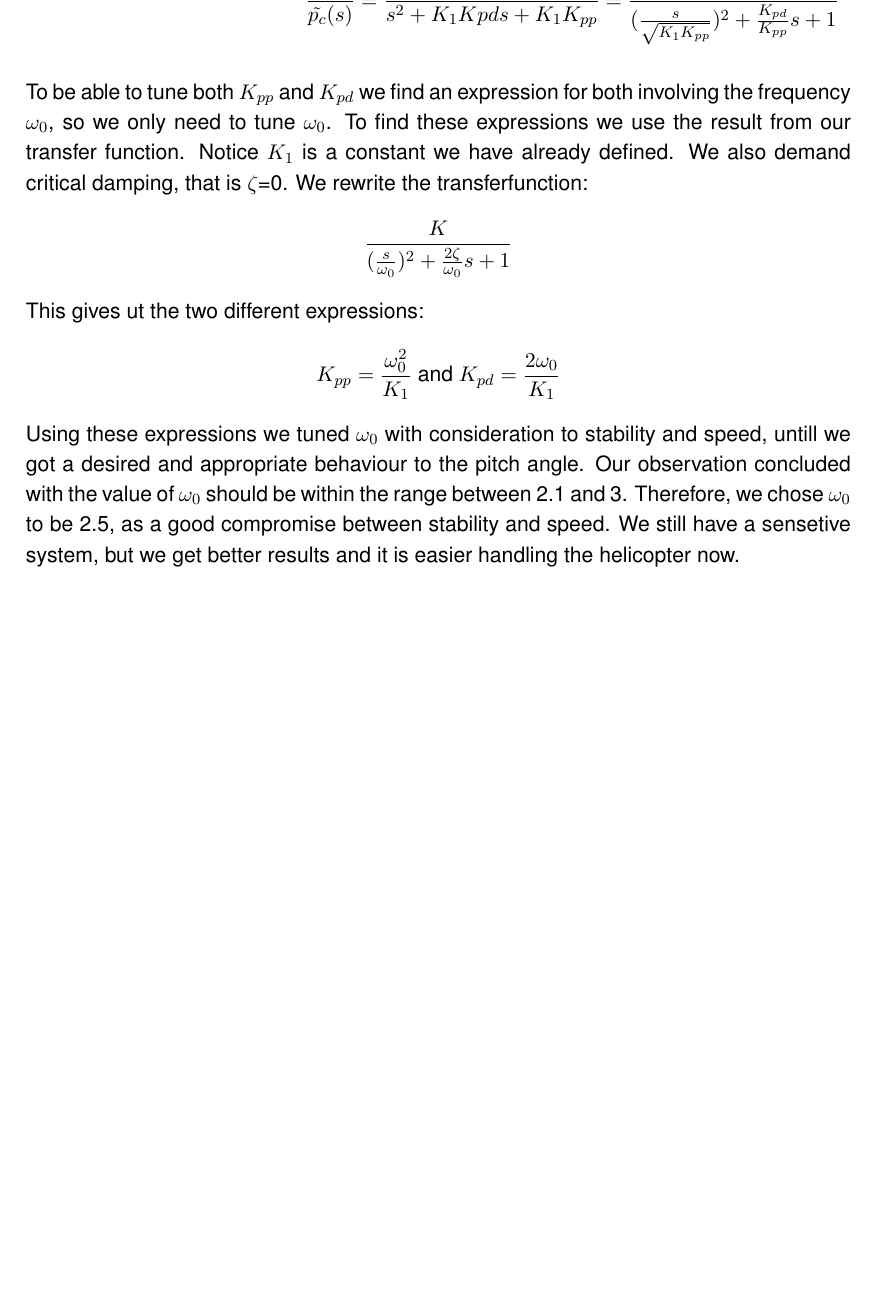
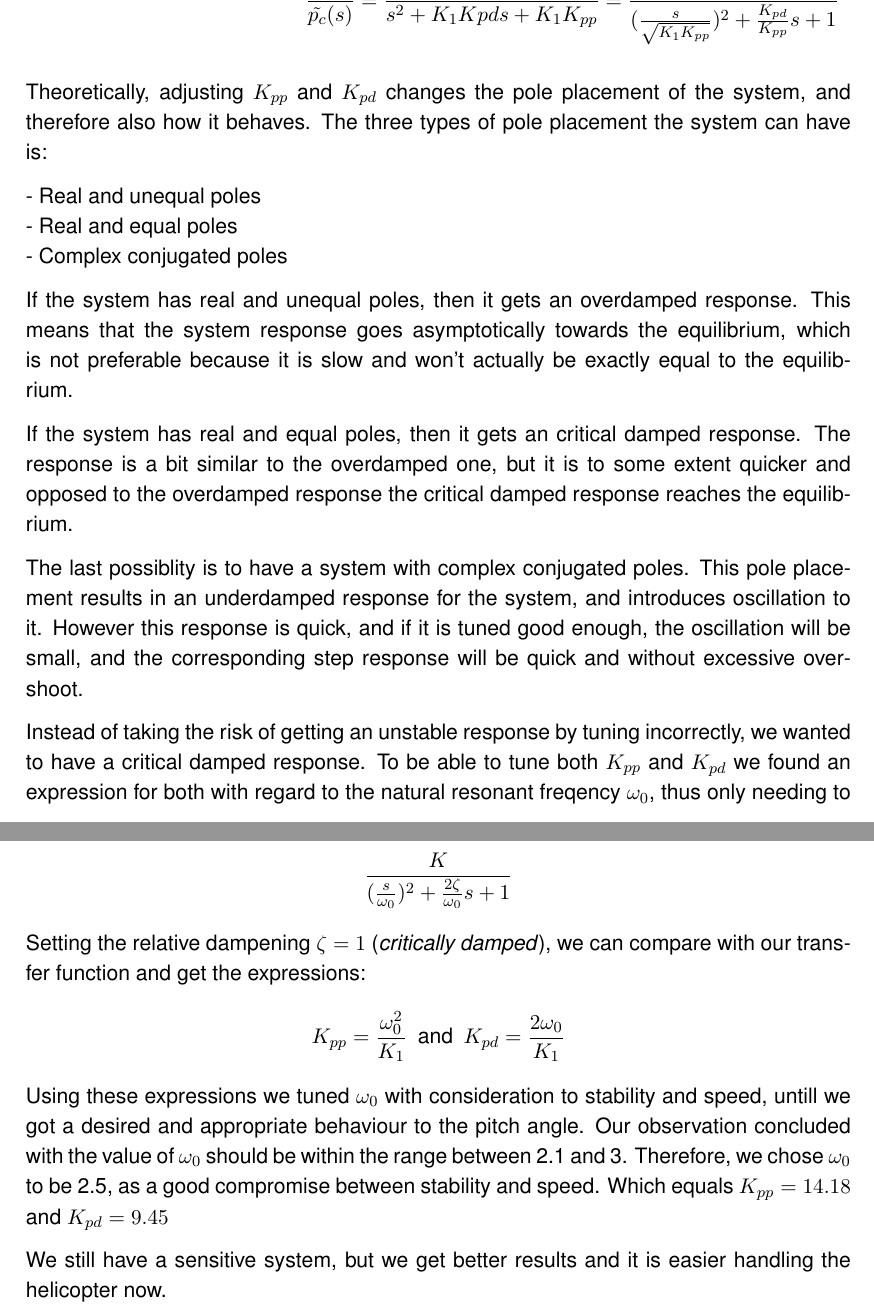
Before and after one commit to shahrukh0104/LinSys-Rapport, a LaTeX document (main.tex, which reads PartII.tex): part of page 9 of 19 before the commit and two parts of pages 9 and 10 of 20 after it, the two joined at a grey line, cut so that both start at the same text, the shorter picture padded with empty space. Compiled offline with pdfLaTeX.

Commit message:
Part I and Part II is completed

```diff
--- a/PartII.tex
+++ b/PartII.tex
@@ -12,16 +12,29 @@ We substitute in the equation for the PD-controller in to the equation of motion
     \frac{\tilde{p}(s)}{\tilde{p_c}(s)}                                 &= \frac{K_1K_{pp}}{s^2 + K_1K{pd}s + K_1K_{pp}} = \frac{1}{(\frac{s}{\sqrt{K_1K_{pp}}})^2+\frac{K_{pd}}{K_{pp}}s +1}
 \end{align*}
 
+Theoretically, adjusting $K_{pp}$ and $K_{pd}$ changes the pole placement of the system, and therefore also how it behaves. The three types of pole placement the system can have is:
 
-To be able to tune both $K_{pp}$ and $K_{pd}$ we find an expression for both involving the frequency $\omega_0$, so we only need to tune $\omega_0$. To find these expressions we use the result from our transfer function. Notice $K_1$ is a constant we have already defined. We also demand critical damping, that is $\zeta$=0. We rewrite the transferfunction:
+- Real and unequal poles\\
+- Real and equal poles\\
+- Complex conjugated poles
+
+If the system has real and unequal poles, then it gets an overdamped response. This means that the system response goes asymptotically towards the equilibrium, which is not preferable because it is slow and won't actually be exactly equal to the equilibrium.
+
+If the system has real and equal poles, then it gets an critical damped response. The response is a bit similar to the overdamped one, but it is to some extent quicker and opposed to the overdamped response the critical damped response reaches the equilibrium.
+
+The last possiblity is to have a system with complex conjugated poles. This pole placement results in an underdamped response for the system, and introduces oscillation to it. However this response is quick, and if it is tuned good enough, the oscillation will be small, and the corresponding step response will be quick and without excessive overshoot.
+
+Instead of taking the risk of getting an unstable response by tuning incorrectly, we wanted to have a critical damped response. To be able to tune both $K_{pp}$ and $K_{pd}$ we found an expression for both with regard to the natural resonant freqency $\omega_0$, thus only needing to tune one parameter. Knowing that the transfer function could be rewritten as
 \begin{align*}
-\frac{K}{(\frac{s}{\omega_0})^2+\frac{2\zeta}{\omega_0}s +1}
+    \frac{K}{(\frac{s}{\omega_0})^2+\frac{2\zeta}{\omega_0}s +1}
 \end{align*}
-This gives ut the two different expressions:
+Setting the relative dampening $\zeta = 1$ (\textit{critically damped}), we can compare with our transfer function and get the expressions:
 \begin{align*}
-K_{pp} = \frac{\omega_0^2}{K_1}\ \text{and}\  K_{pd} = \frac{2\omega_0}{K_1}
+    K_{pp} = \frac{\omega_0^2}{K_1}\enspace \text{and}\enspace K_{pd} = \frac{2\omega_0}{K_1}
 \end{align*}
-Using these expressions we tuned $\omega_0$ with consideration to stability and speed, untill we got a desired and appropriate behaviour to the pitch angle. Our observation concluded with the value of $\omega_0$ should be within the range between 2.1 and 3. Therefore, we chose $\omega_0$ to be 2.5, as a good compromise between stability and speed. We still have a sensetive system, but we get better results and it is easier handling the helicopter now.
+Using these expressions we tuned $\omega_0$ with consideration to stability and speed, untill we got a desired and appropriate behaviour to the pitch angle. Our observation concluded with the value of $\omega_0$ should be within the range between 2.1 and 3. Therefore, we chose $\omega_0$ to be 2.5, as a good compromise between stability and speed. Which equals $K_{pp} = 14.18$ and $K_{pd} = 9.45$
+
+We still have a sensitive system, but we get better results and it is easier handling the helicopter now.
 
 
 \newpage
```
Also changed, not shown: PartIV.tex (+1 -1 lines), main.tex (+1 -1 lines), PartII.tex (6 more changed lines).
